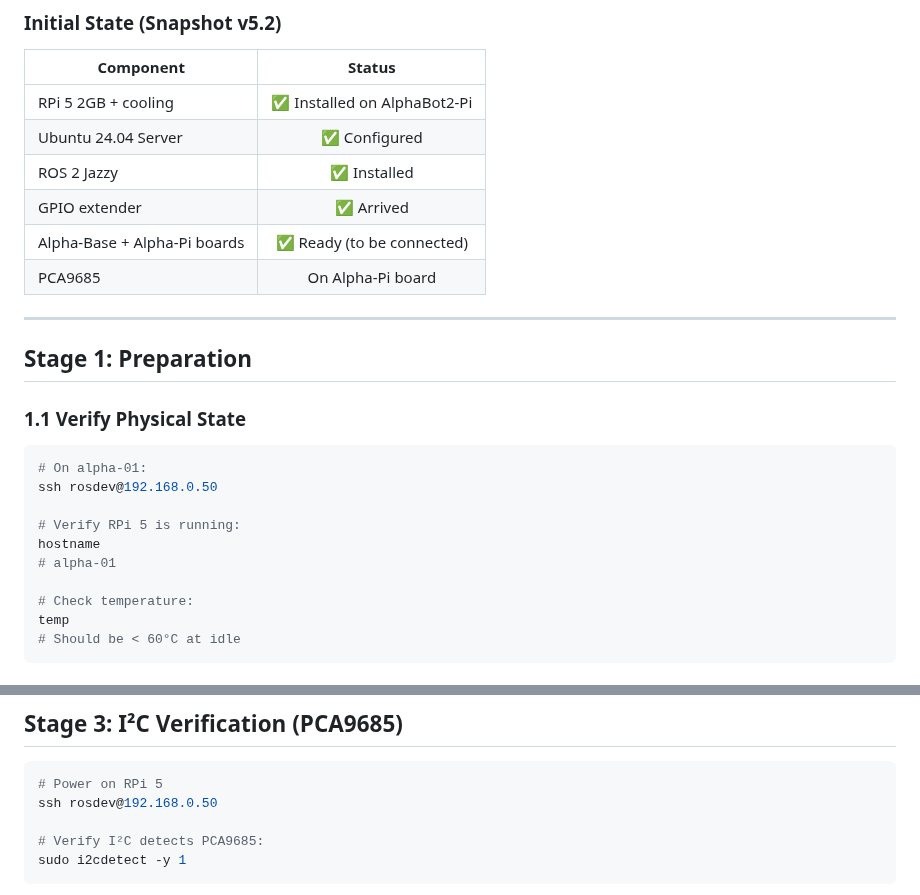
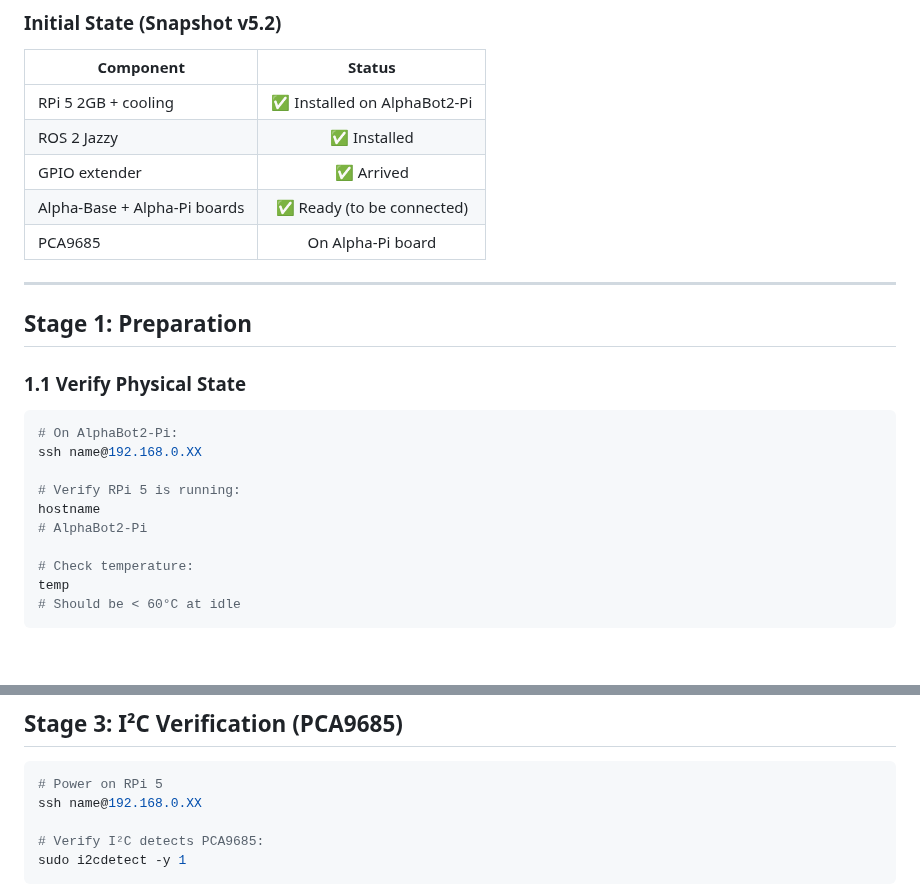
Before and after one commit to al-sapsan/AlphaBot, a Markdown page: docs/boards-assembly.md, 2 parts joined by grey strips. GitHub-like rendering.

Commit message:
Revise assembly documentation for AlphaBot2-Pi
Updated device names and SSH details for clarity.

````diff
--- a/docs/boards-assembly.md
+++ b/docs/boards-assembly.md
@@ -5,7 +5,6 @@
 | Component | Status |
 |-----------|:------:|
 | RPi 5 2GB + cooling | ✅ Installed on AlphaBot2-Pi |
-| Ubuntu 24.04 Server | ✅ Configured |
 | ROS 2 Jazzy | ✅ Installed |
 | GPIO extender | ✅ Arrived |
 | Alpha-Base + Alpha-Pi boards | ✅ Ready (to be connected) |
@@ -18,12 +17,12 @@
 ### 1.1 Verify Physical State
 
 ```bash
-# On alpha-01:
-ssh rosdev@192.168.0.50
+# On AlphaBot2-Pi:
+ssh name@192.168.0.XX
 
 # Verify RPi 5 is running:
 hostname
-# alpha-01
+# AlphaBot2-Pi
 
 # Check temperature:
 temp
@@ -66,7 +65,7 @@ sudo apt install -y i2c-tools gpiod python3-smbus python3-rpi.gpio
 
 ```bash
 # Power on RPi 5
-ssh rosdev@192.168.0.50
+ssh name@192.168.0.XX
 
 # Verify I²C detects PCA9685:
 sudo i2cdetect -y 1
````
